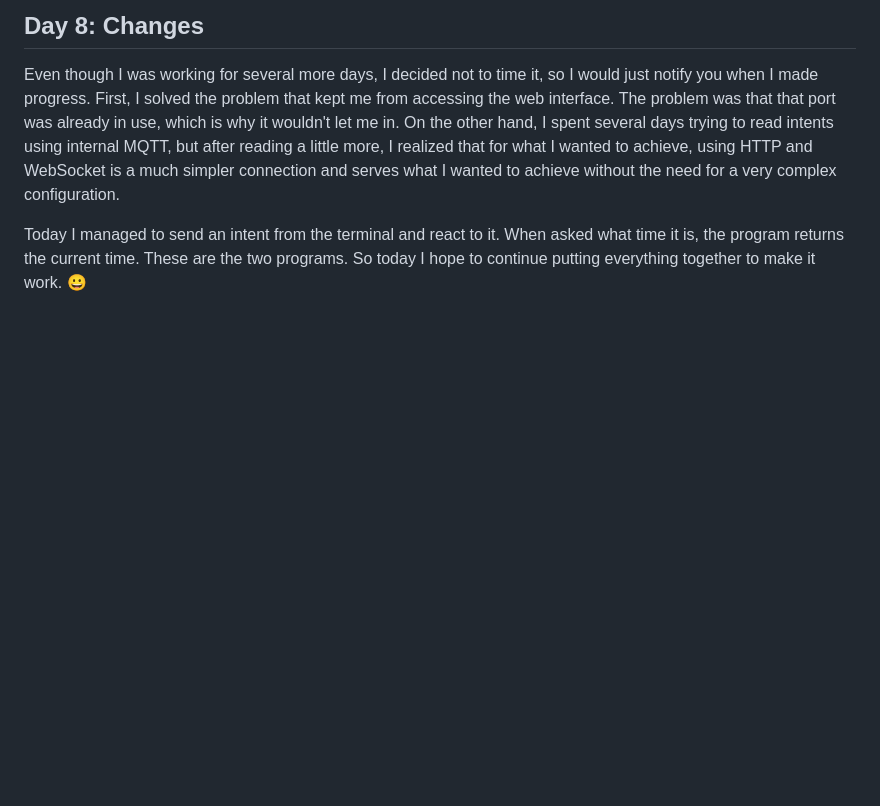
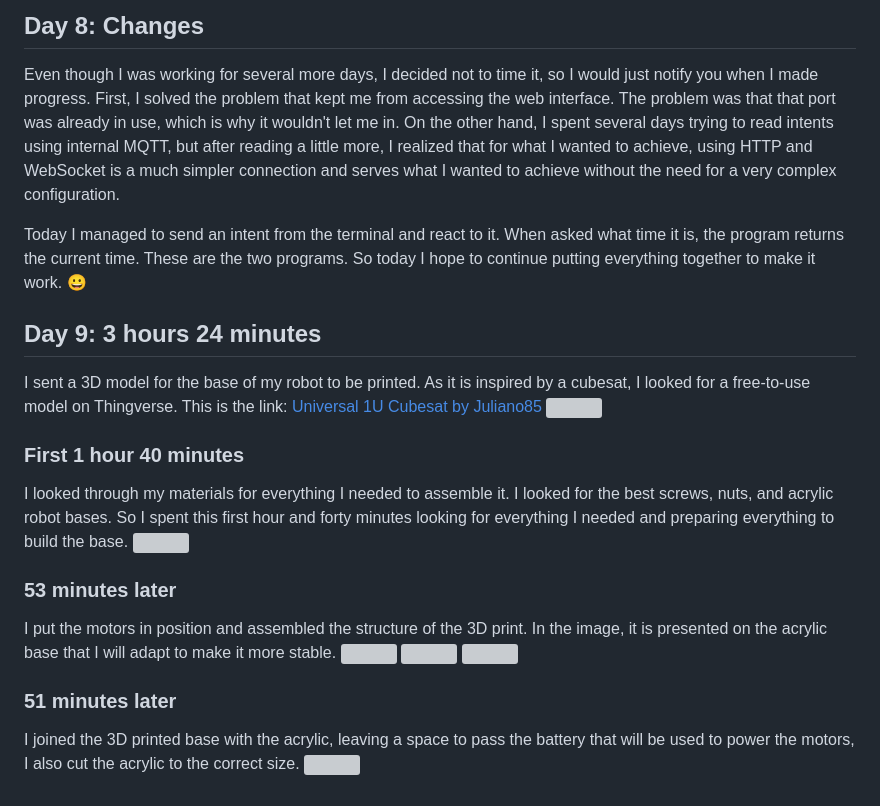
Before and after one commit to kiki2010/KikiCube, a Markdown page: JOURNAL.md, the part around the change. Drawn GitHub-style; blank space fills up the shorter version; grey boxes are pictures that could not be loaded.

Commit message:
added day 9

```diff
--- a/JOURNAL.md
+++ b/JOURNAL.md
@@ -265,3 +265,23 @@ On the other hand, I spent several days trying to read intents using internal MQ
 
 Today I managed to send an intent from the terminal and react to it. When asked what time it is, the program returns the current time. These are the two programs.
 So today I hope to continue putting everything together to make it work. 😀
+
+## **Day 9: 3 hours 24 minutes**
+I sent a 3D model for the base of my robot to be printed. As it is inspired by a cubesat, I looked for a free-to-use model on Thingverse. This is the link:
+<a href="https://www.thingiverse.com/thing:4096437#Summary">Universal 1U Cubesat by Juliano85</a>
+<img width="500" src="https://github.com/user-attachments/assets/ed8dcbdd-16c2-47c5-9c22-3df4bbc2249e" />
+
+### First 1 hour 40 minutes
+I looked through my materials for everything I needed to assemble it. I looked for the best screws, nuts, and acrylic robot bases.
+So I spent this first hour and forty minutes looking for everything I needed and preparing everything to build the base.
+<img width="500" src="https://github.com/user-attachments/assets/0a9bed40-c861-4f34-ab58-964bed2f7224" />
+
+### 53 minutes later
+I put the motors in position and assembled the structure of the 3D print. In the image, it is presented on the acrylic base that I will adapt to make it more stable.
+<img width="500" src="https://github.com/user-attachments/assets/552493b2-91ce-4286-9c0f-5a109636fa08" />
+<img width="500" src="https://github.com/user-attachments/assets/dad0f719-d2f1-408c-abd5-91da729d9c5f" />
+<img width="500" src="https://github.com/user-attachments/assets/dc153fb7-6cf2-4aec-aa5f-5ff66d257108" />
+
+### 51 minutes later
+I joined the 3D printed base with the acrylic, leaving a space to pass the battery that will be used to power the motors, I also cut the acrylic to the correct size.
+<img width="500" src="https://github.com/user-attachments/assets/9c75c3eb-bddb-418b-bded-88fd5e9c516c" />
```
